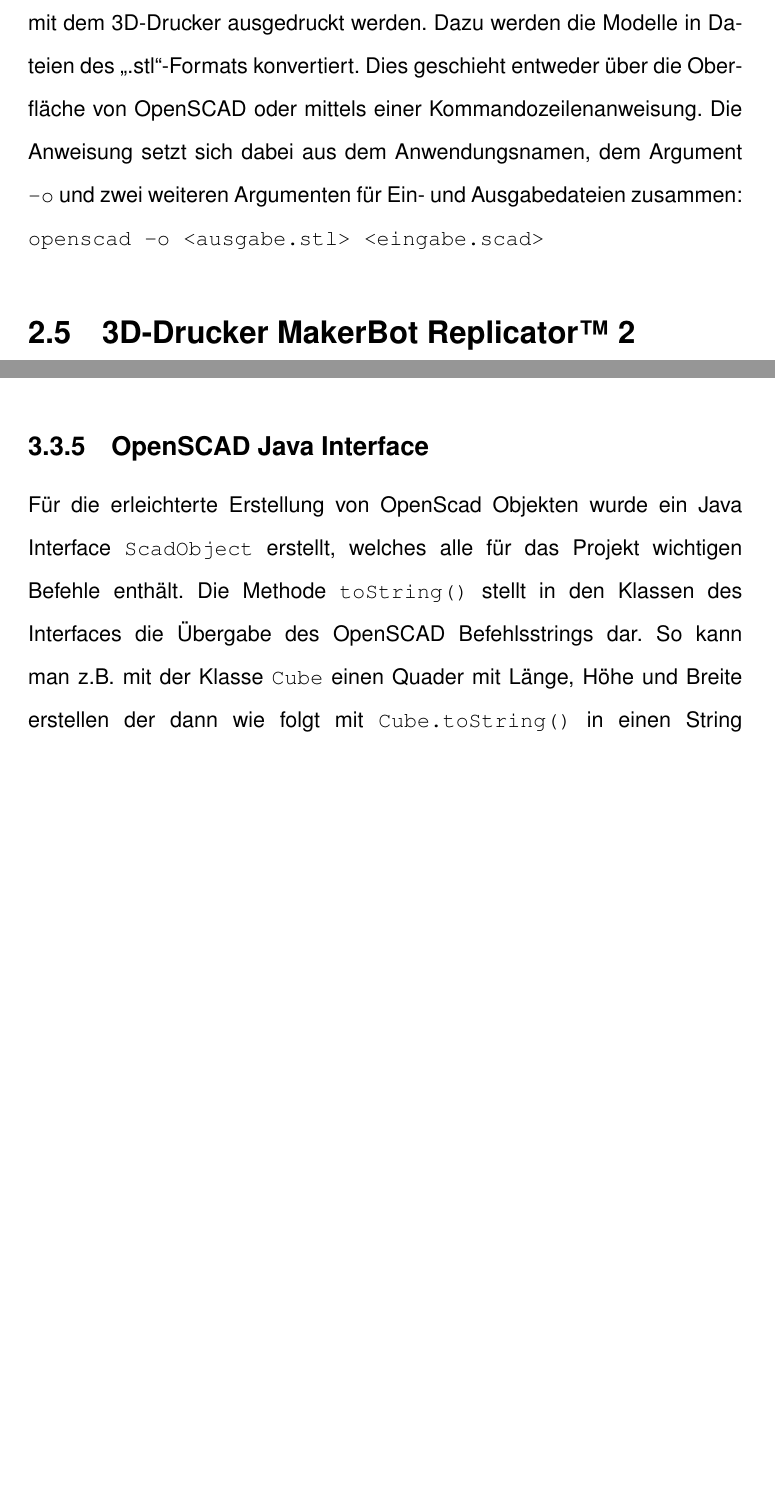
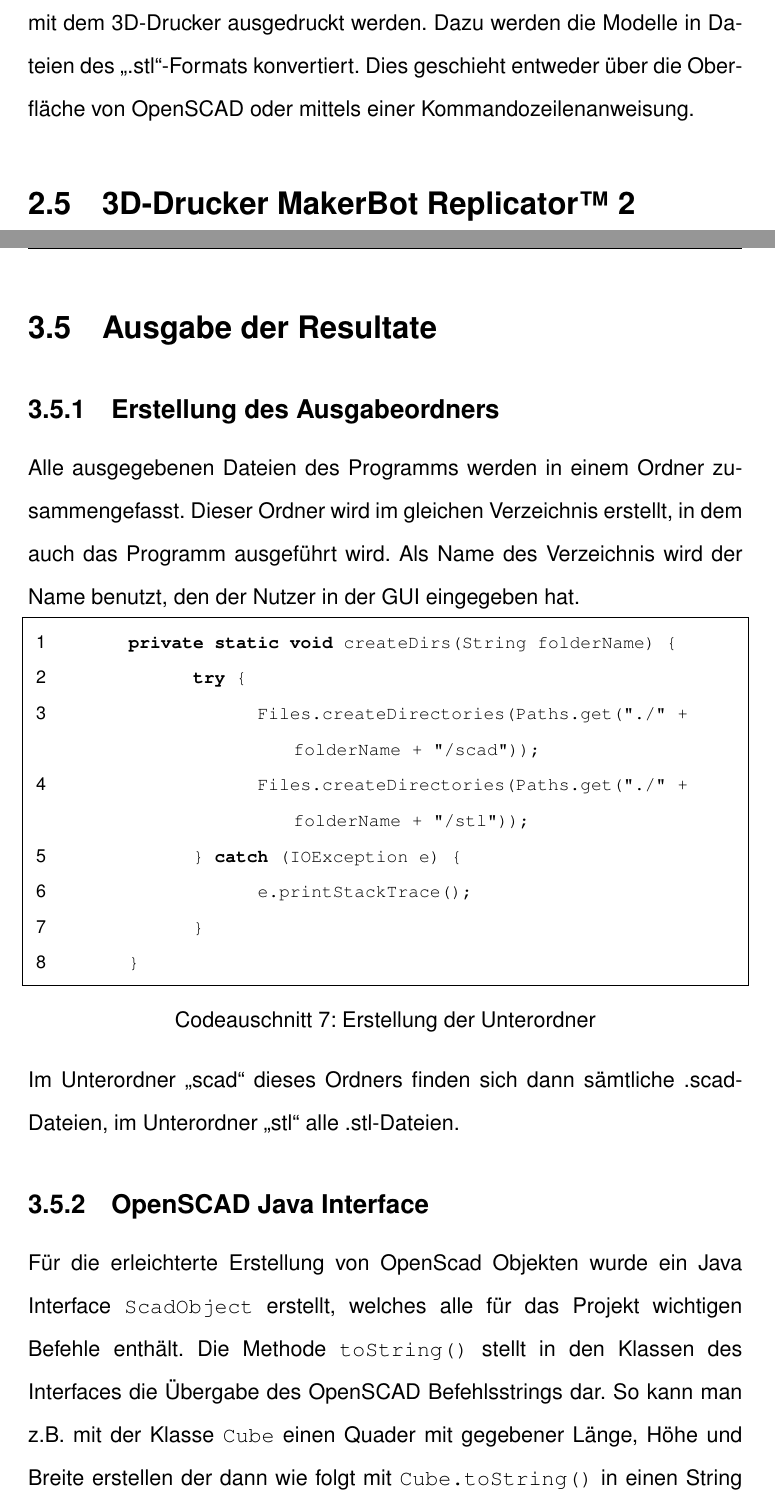
Before and after one commit to peoe/BeLL, a LaTeX document (dok/main.tex, which reads dok/Kapitel/004wissenschaftlicheGrundlagen.tex, dok/Kapitel/0053Bauteile.tex, dok/Kapitel/0055Ausgabe.tex): two parts of pages 13 and 30 of 38 before the commit and two parts of pages 13 and 32 of 40 after it, joined at a grey line, cut so that both start at the same text, the shorter picture padded with empty space. Compiled offline with pdfLaTeX.

Commit message:
Updates to documentation
Explains the conversion via command line as well as folder and subfolder creation.
Adds code snippets for all of these.
Changes max page number and date (this needs to be adjusted before handing in!).

```diff
--- a/dok/Kapitel/004wissenschaftlicheGrundlagen.tex
+++ b/dok/Kapitel/004wissenschaftlicheGrundlagen.tex
@@ -58,7 +58,6 @@
 Die Modelle, die so mit OpenSCAD erstellt wurden, können anschließend mit dem 3D-Drucker ausgedruckt werden.
 Dazu werden die Modelle in Dateien des \q{.stl}-Formats konvertiert.
 Dies geschieht entweder über die Oberfläche von OpenSCAD oder mittels einer Kommandozeilenanweisung.
-Die Anweisung setzt sich dabei aus dem Anwendungsnamen, dem Argument \icode{-o} und zwei weiteren Argumenten für Ein- und Ausgabedateien zusammen: \icode{openscad -o <ausgabe.stl> <eingabe.scad>}
 
 \section{3D-Drucker MakerBot Replicator\texttrademark\ 2}
 %Erklärung 3D-Drucker
--- a/dok/Kapitel/0053Bauteile.tex
+++ b/dok/Kapitel/0053Bauteile.tex
@@ -137,8 +137,3 @@
 	\item[BasePlatePinCircleHeight]
 		Der Parameter \q{BasePlateCircleHeight} entspricht der Konstante, welche die Höhe der Kreisflächen angibt, die unter den positiven Eckstücken angebracht werden und der Stabilisierung und Verankerung von Grundplatter und Eckstück dienen.
 \end{description}
-
-\subsection{OpenSCAD Java Interface}
-Für die erleichterte Erstellung von OpenScad Objekten wurde ein Java Interface \icode{ScadObject} erstellt, welches alle für das Projekt wichtigen Befehle enthält.
-Die Methode \icode{toString()} stellt in den Klassen des Interfaces die Übergabe des OpenSCAD Befehlsstrings dar.
-So kann man z.B. mit der Klasse \icode{Cube} einen Quader mit Länge, Höhe und Breite erstellen der dann wie folgt mit \icode{Cube.toString()} in einen String konvertiert wird:
--- /dev/null
+++ b/dok/Kapitel/0055Ausgabe.tex
@@ -0,0 +1,23 @@
+\section{Ausgabe der Resultate}
+\subsection{Erstellung des Ausgabeordners}
+Alle ausgegebenen Dateien des Programms werden in einem Ordner zusammengefasst.
+Dieser Ordner wird im gleichen Verzeichnis erstellt, in dem auch das Programm ausgeführt wird.
+Als Name des Verzeichnis wird der Name benutzt, den der Nutzer in der GUI eingegeben hat.
+
+\begin{code}[Erstellung der Unterordner]
+	private static void createDirs(String folderName) {
+		try {
+			Files.createDirectories(Paths.get("./" + folderName + "/scad"));
+			Files.createDirectories(Paths.get("./" + folderName + "/stl"));
+		} catch (IOException e) {
+			e.printStackTrace();
+		}
+	}
+\end{code}
+
+Im Unterordner \q{scad} dieses Ordners finden sich dann sämtliche .scad-Dateien, im Unterordner \q{stl} alle .stl-Dateien.
+
+\subsection{OpenSCAD Java Interface}
+Für die erleichterte Erstellung von OpenScad Objekten wurde ein Java Interface \icode{ScadObject} erstellt, welches alle für das Projekt wichtigen Befehle enthält.
+Die Methode \icode{toString()} stellt in den Klassen des Interfaces die Übergabe des OpenSCAD Befehlsstrings dar.
+So kann man z.B. mit der Klasse \icode{Cube} einen Quader mit gegebener Länge, Höhe und Breite erstellen der dann wie folgt mit \icode{Cube.toString()} in einen String konvertiert wird:
--- a/dok/main.tex
+++ b/dok/main.tex
@@ -112,7 +112,7 @@
 
 %=========BILDER==============
 \newcounter{seitennr}
-\setcounter{seitennr}{28} %needs to be changed before publishing
+\setcounter{seitennr}{31} %needs to be changed before publishing
 \def\theseitennr{\arabic{seitennr}}
 \newcounter{bildnr}
 \def\thebildnr{\arabic{bildnr}}
```
Also changed, not shown: dok/Kapitel/001Titelseite.tex (+1 -1 lines), dok/Kapitel/0053Bauteile.tex (5 more changed lines), dok/Kapitel/0055Ausgabe.tex (40 more changed lines), dok/main.tex (1 more changed lines).
